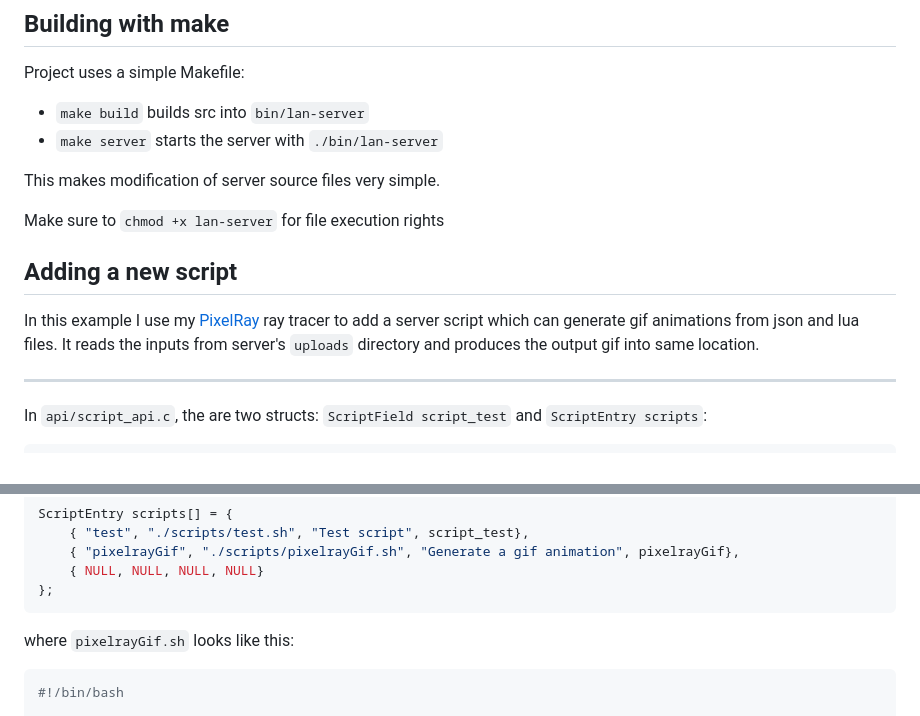
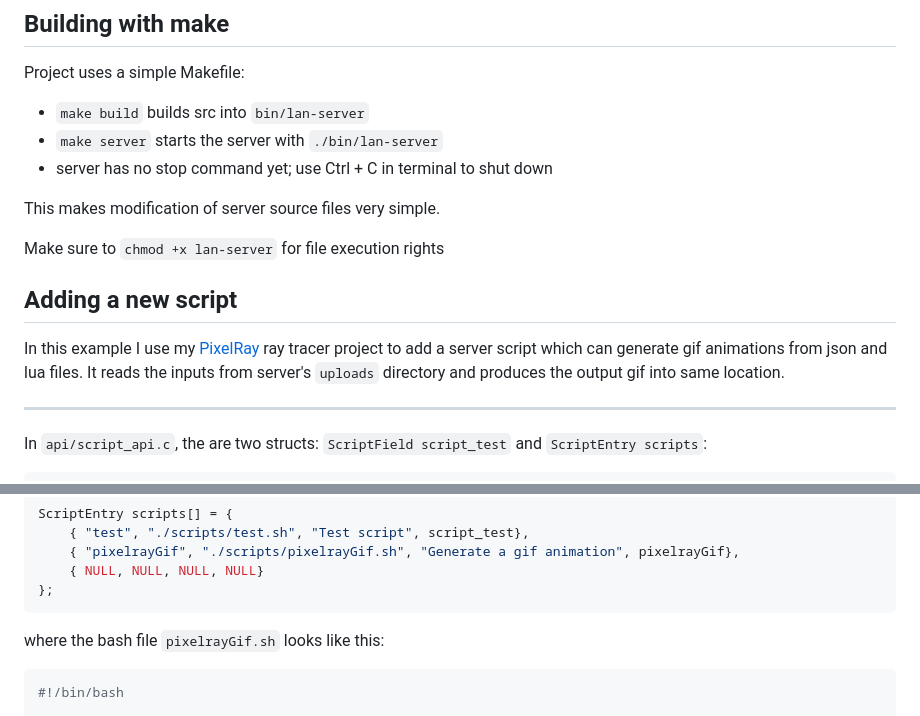
Before and after one commit to j-miet/lan-server, a Markdown page: README.md, 2 parts joined by grey strips. Rendered like a GitHub page.

````diff
--- a/README.md
+++ b/README.md
@@ -136,6 +131,7 @@ Project uses a simple Makefile:
 
 - `make build` builds src into `bin/lan-server`
 - `make server` starts the server with `./bin/lan-server`
+- server has no stop command yet; use Ctrl + C in terminal to shut down
 
 This makes modification of server source files very simple.
 
@@ -144,7 +140,7 @@ Make sure to `chmod +x lan-server` for file execution rights
 
 ## Adding a new script
 
-In this example I use my [PixelRay](https://github.com/j-miet/PixelRay) ray tracer to add a server script which can generate gif animations from json and lua files. It reads the inputs from server's `uploads` directory and produces the output gif into same location.
+In this example I use my [PixelRay](https://github.com/j-miet/PixelRay) ray tracer project to add a server script which can generate gif animations from json and lua files. It reads the inputs from server's `uploads` directory and produces the output gif into same location.
 
 ---
 
@@ -199,7 +195,7 @@ ScriptEntry scripts[] = {
 };
 ```
 
-where `pixelrayGif.sh` looks like this:
+where the bash file `pixelrayGif.sh` looks like this:
 
 ```bash
 #!/bin/bash
````
Also changed, not shown: other parts of README.md (+35 -38 lines), docs/images/webUI.PNG (added).
